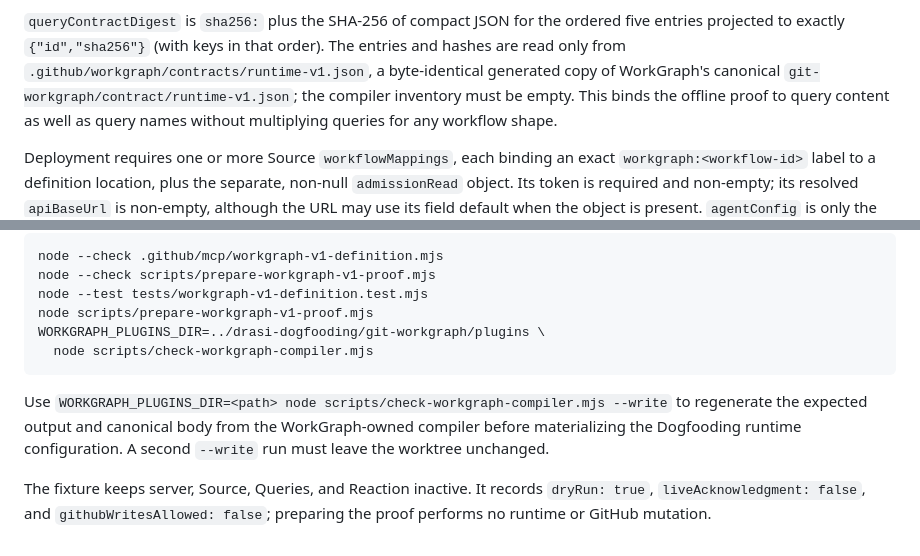
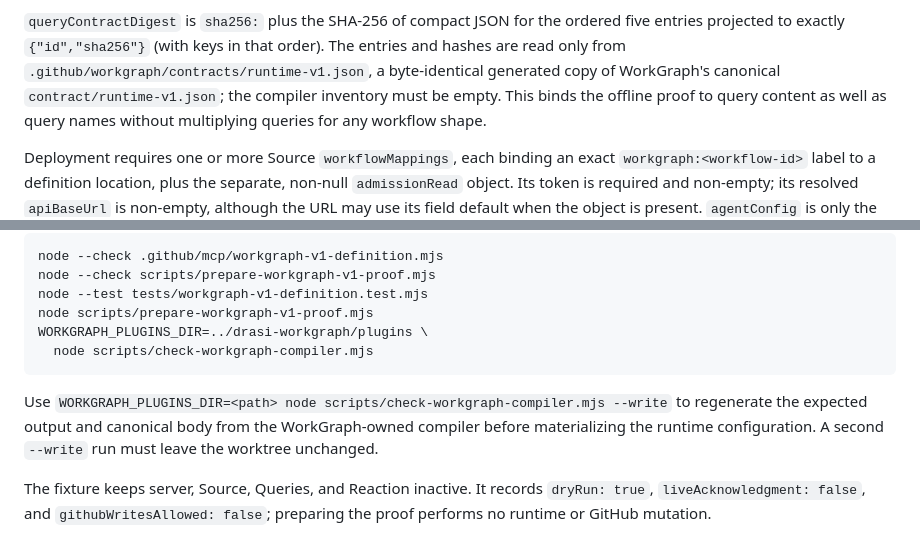
Before and after one commit to drasi-project/drasi-workgraph-demo, a Markdown page: docs/workgraph-v1-definition.md, 2 parts joined by grey strips. Rendered like a GitHub page.

Commit message:
docs: point to standalone WorkGraph repository
Update compiler and runtime documentation after relocating WorkGraph out of drasi-dogfooding.

Co-authored-by: Copilot App <223556219+Copilot@users.noreply.github.com>

````diff
--- a/docs/workgraph-v1-definition.md
+++ b/docs/workgraph-v1-definition.md
@@ -332,7 +332,7 @@ ordered five IDs from the vendored WorkGraph runtime contract.
 ordered five entries projected to exactly `{"id","sha256"}` (with keys in that
 order). The entries and hashes are read only from
 `.github/workgraph/contracts/runtime-v1.json`, a byte-identical generated copy
-of WorkGraph's canonical `git-workgraph/contract/runtime-v1.json`; the compiler
+of WorkGraph's canonical `contract/runtime-v1.json`; the compiler
 inventory must be empty. This binds the offline proof to query content as well
 as query names without multiplying queries for any workflow shape.
 
@@ -356,14 +356,14 @@ node --check .github/mcp/workgraph-v1-definition.mjs
 node --check scripts/prepare-workgraph-v1-proof.mjs
 node --test tests/workgraph-v1-definition.test.mjs
 node scripts/prepare-workgraph-v1-proof.mjs
-WORKGRAPH_PLUGINS_DIR=../drasi-dogfooding/git-workgraph/plugins \
+WORKGRAPH_PLUGINS_DIR=../drasi-workgraph/plugins \
   node scripts/check-workgraph-compiler.mjs
 ```
 
 Use `WORKGRAPH_PLUGINS_DIR=<path> node
 scripts/check-workgraph-compiler.mjs --write` to regenerate the expected output
 and canonical body from the WorkGraph-owned compiler before materializing the
-Dogfooding runtime configuration. A second `--write` run must leave the
+runtime configuration. A second `--write` run must leave the
 worktree unchanged.
 
 The fixture keeps server, Source, Queries, and Reaction inactive. It records
````
Also changed, not shown: README.md (+1 -1 lines).
